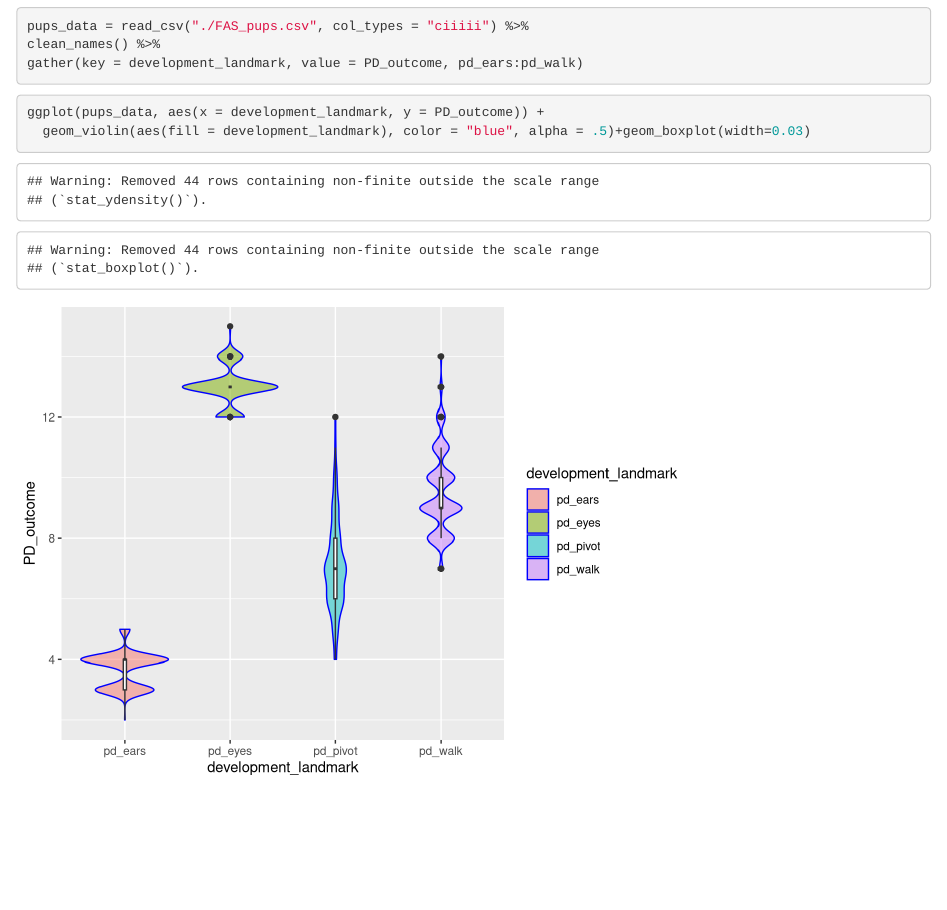
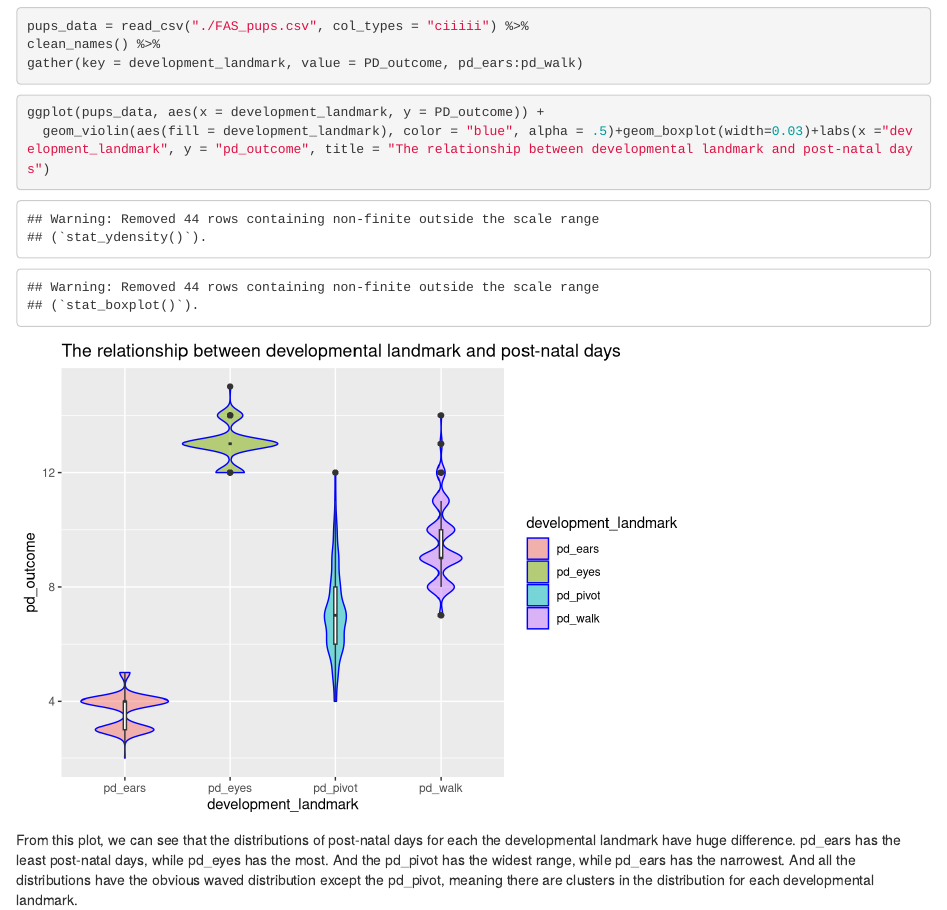
Before and after one commit to yutianmm/p8105_hw4_p1_ym2649, an R Markdown document (p8105_hw4_p1_ym2649.Rmd): the page in a window 1100 px wide, from 440 px down. Rendered offline with R 4.5, knitr and Pandoc, with nearby package versions; column names are cleaned by a stand-in for the janitor package.

Commit message:
description of the plot

````diff
--- a/p8105_hw4_p1_ym2649.Rmd
+++ b/p8105_hw4_p1_ym2649.Rmd
@@ -18,5 +18,7 @@ gather(key = development_landmark, value = PD_outcome, pd_ears:pd_walk)
 
 ```{r plot by Zhuyu Qiu}
 ggplot(pups_data, aes(x = development_landmark, y = PD_outcome)) +
-  geom_violin(aes(fill = development_landmark), color = "blue", alpha = .5)+geom_boxplot(width=0.03)
+  geom_violin(aes(fill = development_landmark), color = "blue", alpha = .5)+geom_boxplot(width=0.03)+labs(x ="development_landmark", y = "pd_outcome", title = "The relationship between developmental landmark and post-natal days")
 ```
+
+From this plot, we can see that the distributions of post-natal days for each the developmental landmark have huge difference. pd_ears has the least post-natal days, while pd_eyes has the most. And the pd_pivot has the widest range, while pd_ears has the narrowest. And all the distributions have the obvious waved distribution except the pd_pivot, meaning there are clusters in the distribution for each developmental landmark.
````
Also changed, not shown: p8105_hw4_p1_ym2649.html.
